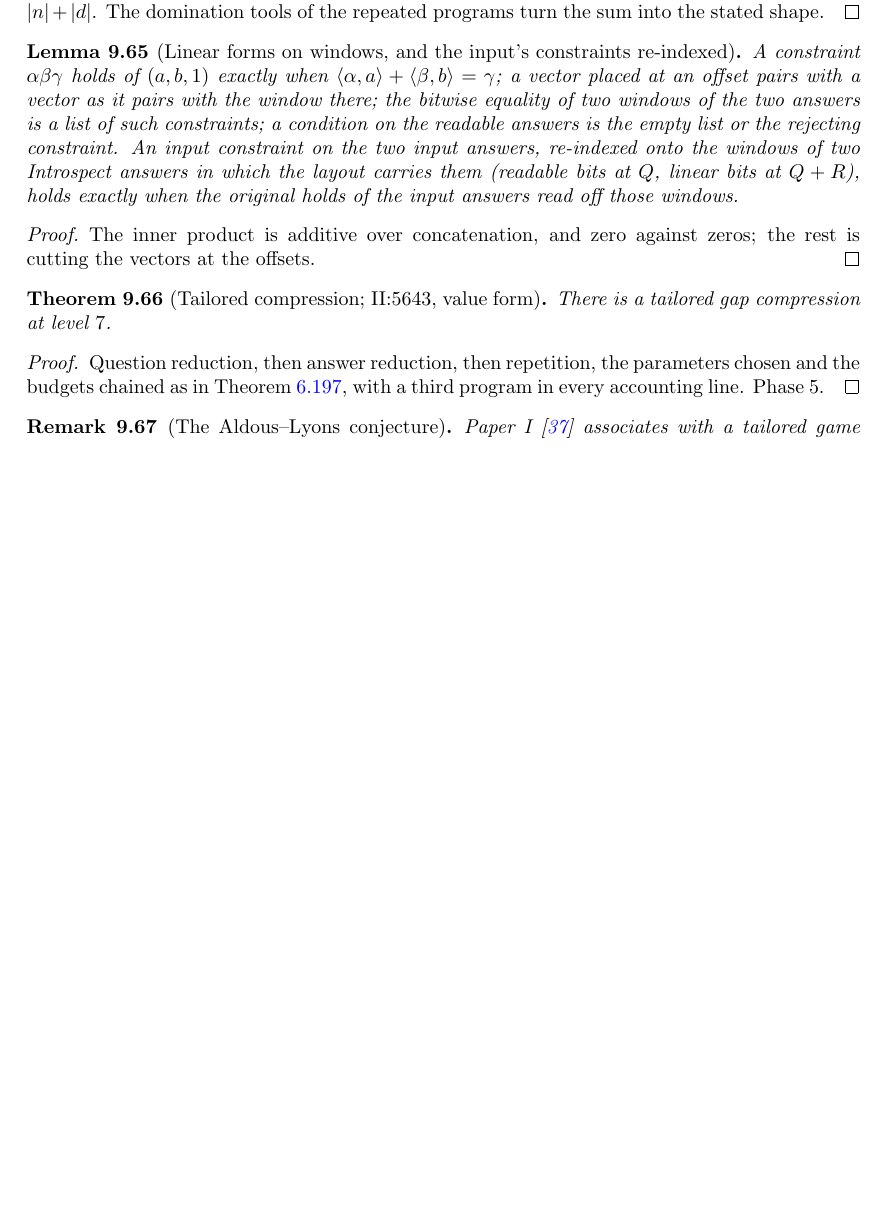
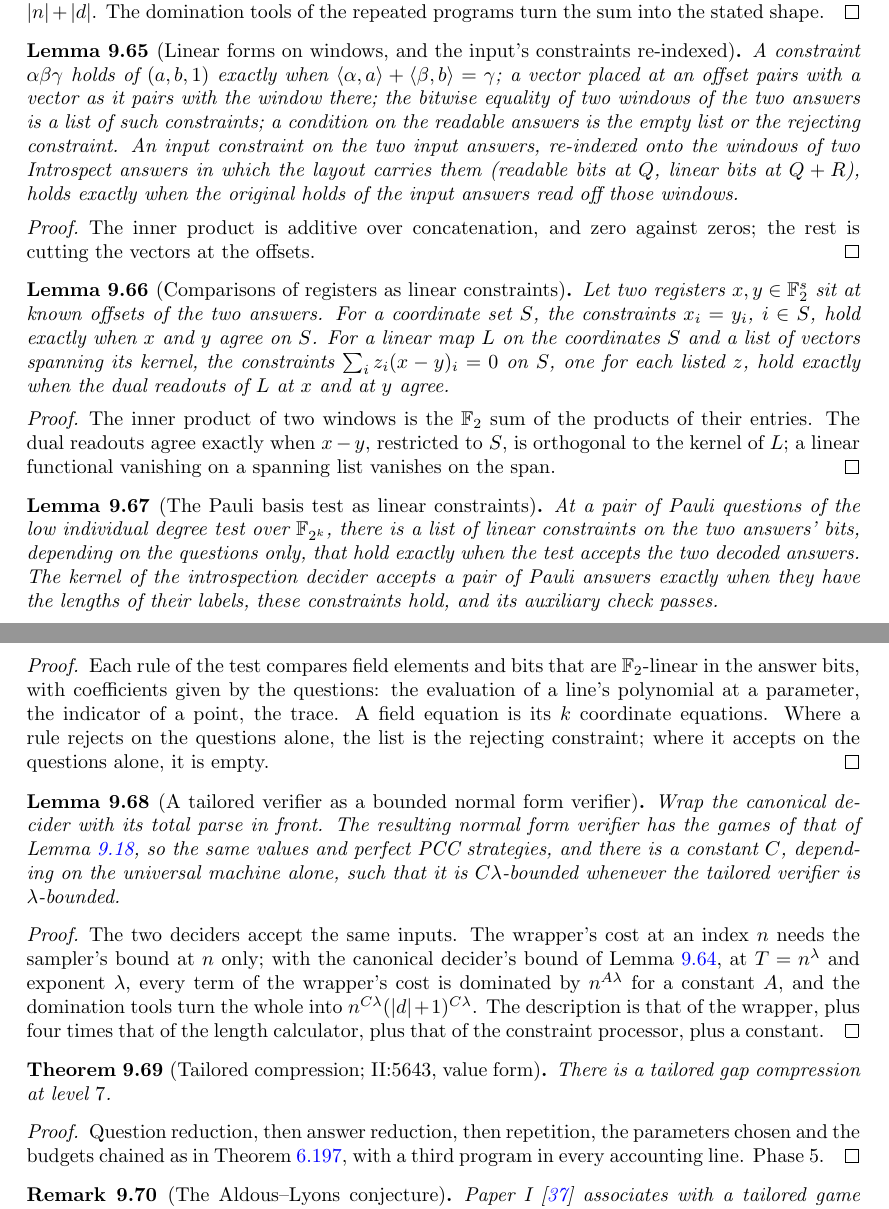
Before and after one commit to vidick/MIPRE-formalization, a LaTeX document (blueprint/src/print.tex, which reads blueprint/src/content/09_tailored.tex): part of page 268 of 271 before the commit and two parts of pages 268 and 269 of 271 after it, the two joined at a grey line, cut so that both start at the same text, the shorter picture padded with empty space. Compiled offline with pdfLaTeX.

Commit message:
AL Phase 3 (#281): register comparisons as linear constraints; blueprint and guards for the Pauli constraints and the bounded wrapper
lem:intro-register-cons (RegCons: coordinate-set equality and dual equality of
registers as linear constraints), lem:intro-pauli-cons (the Pauli basis test as
controlled linear constraints, PauliCons/LinearCheck) and lem:of-tnfvt (a
tailored verifier as a (C lambda)-bounded normal form verifier, OfTNFVT), with
their axiom guards.

Co-Authored-By: Claude Opus 5.5 <noreply@anthropic.com>
Claude-Session: https://claude.ai/code/session_012zHQJZ4EnKrYunQaYpMCNX

```diff
--- a/blueprint/src/content/09_tailored.tex
+++ b/blueprint/src/content/09_tailored.tex
@@ -1542,6 +1542,85 @@ The inner product is additive over concatenation, and zero against zeros; the re
 the vectors at the offsets.
 \end{proof}
 
+\begin{lemma}[Comparisons of registers as linear constraints]
+\label{lem:intro-register-cons}
+\uses{lem:intro-forms}
+\lean{MIPRE.Tailored.Intro.dotL_toBits, MIPRE.Tailored.Intro.regForm,
+  MIPRE.Tailored.Intro.dotL_regForm, MIPRE.Tailored.Intro.satisfies_regForms_iff,
+  MIPRE.Tailored.Intro.projEqCons, MIPRE.Tailored.Intro.projEqCons_iff,
+  MIPRE.Tailored.Intro.dualCons, MIPRE.Tailored.Intro.dualCons_iff}
+\leanok
+Let two registers $x, y \in \F_2^s$ sit at known offsets of the two answers. For a coordinate set
+$S$, the constraints $x_i = y_i$, $i \in S$, hold exactly when $x$ and $y$ agree on $S$. For a
+linear map $L$ on the coordinates $S$ and a list of vectors spanning its kernel, the constraints
+$\sum_i z_i (x - y)_i = 0$ on $S$, one for each listed $z$, hold exactly when the dual readouts of
+$L$ at $x$ and at $y$ agree.
+\end{lemma}
+
+\begin{proof}
+\leanok
+The inner product of two windows is the $\F_2$ sum of the products of their entries. The dual
+readouts agree exactly when $x - y$, restricted to $S$, is orthogonal to the kernel of $L$; a
+linear functional vanishing on a spanning list vanishes on the span.
+\end{proof}
+
+\begin{lemma}[The Pauli basis test as linear constraints]
+\label{lem:intro-pauli-cons}
+\uses{def:qld-game,def:tailored-game}
+\lean{MIPRE.Tailored.Intro.LinCheck, MIPRE.Tailored.Intro.LinCheck.toCon,
+  MIPRE.Tailored.Intro.satisfies_toCon_iff, MIPRE.Tailored.Intro.fldAt,
+  MIPRE.Tailored.Intro.fieldChecks, MIPRE.Tailored.Intro.forall_fieldChecks_iff,
+  MIPRE.Tailored.Intro.PauliCons.pairChecks, MIPRE.Tailored.Intro.PauliCons.pairChecks_iff,
+  MIPRE.Tailored.Intro.PauliCons.pauliCons, MIPRE.Tailored.Intro.PauliCons.pauliCons_iff,
+  MIPRE.Tailored.Intro.PauliCons.length_of_mem_pauliCons,
+  MIPRE.Tailored.Intro.PauliCons.endpointValid_iff,
+  MIPRE.Tailored.Intro.PauliCons.program_pauli_iff_cons}
+\leanok
+At a pair of Pauli questions of the low individual degree test over $\F_{2^k}$, there is a list
+of linear constraints on the two answers' bits, depending on the questions only, that hold
+exactly when the test accepts the two decoded answers. The kernel of the introspection decider
+accepts a pair of Pauli answers exactly when they have the lengths of their labels, these
+constraints hold, and its auxiliary check passes.
+\end{lemma}
+
+\begin{proof}
+\leanok
+Each rule of the test compares field elements and bits that are $\F_2$-linear in the answer bits,
+with coefficients given by the questions: the evaluation of a line's polynomial at a parameter,
+the indicator of a point, the trace. A field equation is its $k$ coordinate equations. Where a
+rule rejects on the questions alone, the list is the rejecting constraint; where it accepts on
+the questions alone, it is empty.
+\end{proof}
+
+\begin{lemma}[A tailored verifier as a bounded normal form verifier]
+\label{lem:of-tnfvt}
+\uses{def:of-tnfv,lem:of-tnfv,lem:canonical-decider-cost,def:tailored-bounded}
+\lean{MIPRE.Cost.Prog.wrapHead_cost_at, MIPRE.Cost.Prog.wrapPre_cost_at,
+  MIPRE.Cost.Prog.wrapCore_cost_at, MIPRE.Cost.Prog.esize_wrapCore,
+  MIPRE.Tailored.TailoredVerifier.ofTNFVT,
+  MIPRE.Tailored.TailoredVerifier.ofTNFVT_accepts_iff_ofTNFV,
+  MIPRE.Tailored.TailoredVerifier.ofTNFVT_accepts_iff,
+  MIPRE.Tailored.TailoredVerifier.ofTNFVT_game, MIPRE.Tailored.TailoredVerifier.ofTNFVT_game_D,
+  MIPRE.Tailored.TailoredVerifier.valStar_ofTNFVT,
+  MIPRE.Tailored.TailoredVerifier.hasPerfectPCC_ofTNFVT, MIPRE.Tailored.dom_wrapCoreCost,
+  MIPRE.Tailored.dom_le_pow, MIPRE.Tailored.TailoredVerifier.ofTNFVT_isBounded}
+\leanok
+Wrap the canonical decider with its total parse in front. The resulting normal form verifier has
+the games of that of Lemma~\ref{lem:of-tnfv}, so the same values and perfect PCC strategies, and
+there is a constant $C$, depending on the universal machine alone, such that it is
+$C\lambda$-bounded whenever the tailored verifier is $\lambda$-bounded.
+\end{lemma}
+
+\begin{proof}
+\leanok
+The two deciders accept the same inputs. The wrapper's cost at an index $n$ needs the sampler's
+bound at $n$ only; with the canonical decider's bound of Lemma~\ref{lem:canonical-decider-cost},
+at $T = n^\lambda$ and exponent $\lambda$, every term of the wrapper's cost is dominated by
+$n^{A\lambda}$ for a constant $A$, and the domination tools turn the whole into
+$n^{C\lambda}(|d|+1)^{C\lambda}$. The description is that of the wrapper, plus four times that of
+the length calculator, plus that of the constraint processor, plus a constant.
+\end{proof}
+
 \begin{theorem}[Tailored compression; II:5643, value form]
 \label{thm:tailored-compression-target}
 \uses{def:tailored-compression,thm:tailored-qr,thm:tailored-ar,thm:tailored-rep}
```
Also changed, not shown: 3 other files.
